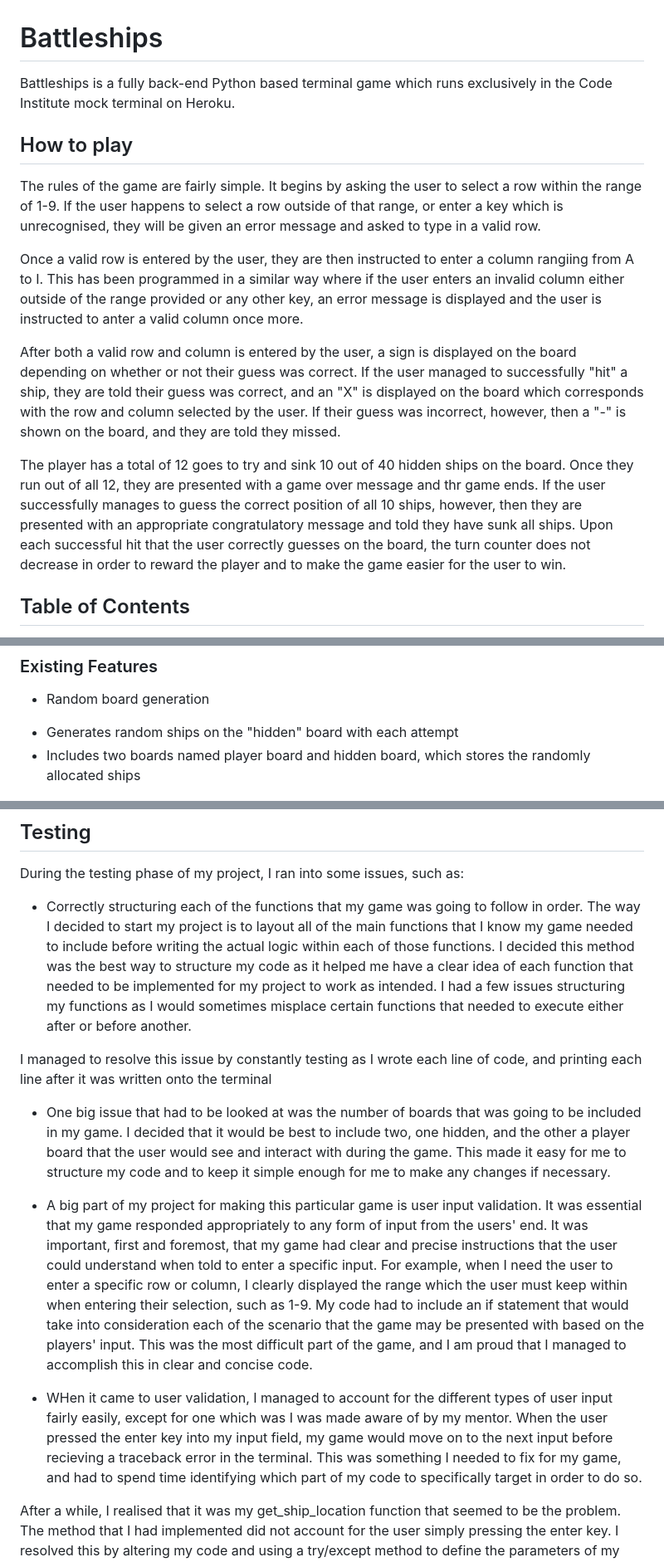
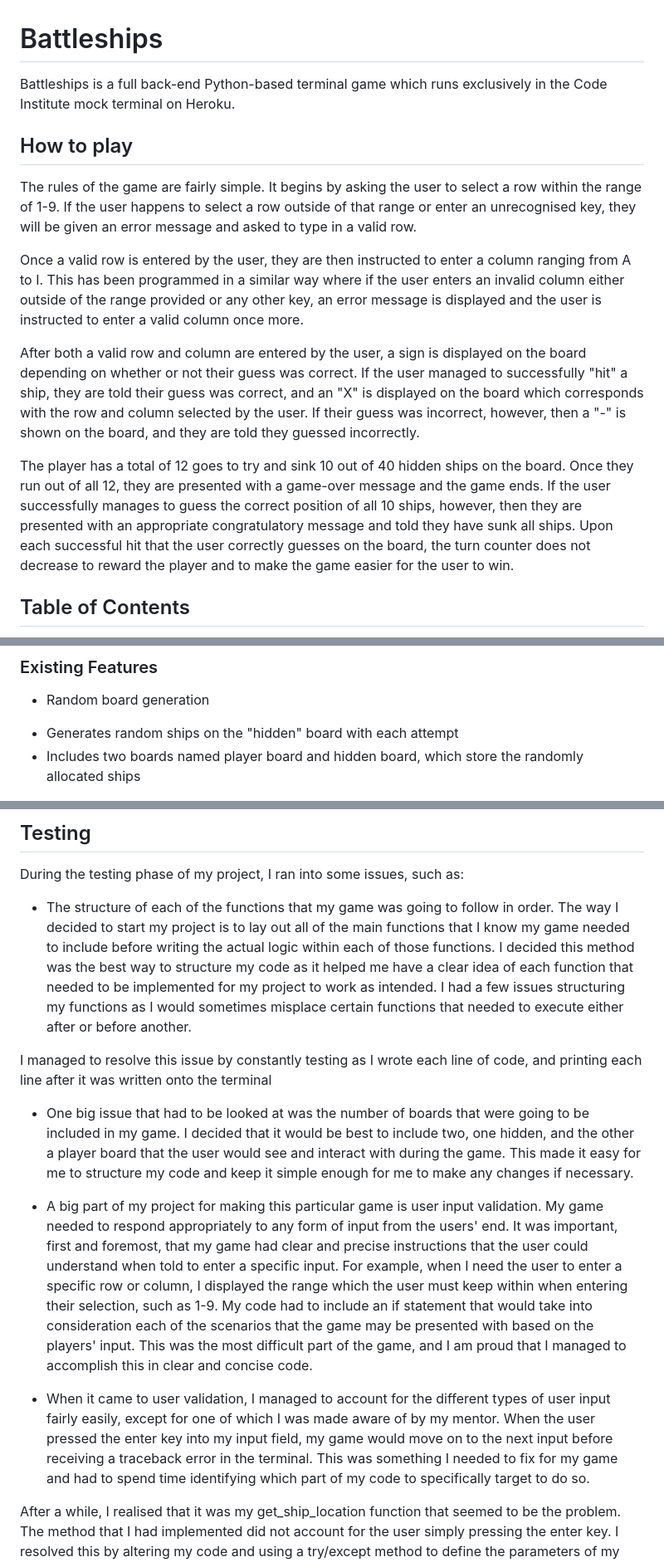
Before and after one commit to Shaf8808/battleships, a Markdown page: README.md, 3 parts joined by grey strips. Shown at 83% size. Drawn GitHub-style.

```diff
--- a/README.md
+++ b/README.md
@@ -1,16 +1,16 @@
 # Battleships
 
-Battleships is a fully back-end Python based terminal game which runs exclusively in the Code Institute mock terminal on Heroku.
+Battleships is a full back-end Python-based terminal game which runs exclusively in the Code Institute mock terminal on Heroku.
 
 ## How to play
 
-The rules of the game are fairly simple. It begins by asking the user to select a row within the range of 1-9. If the user happens to select a row outside of that range, or enter a key which is unrecognised, they will be given an error message and asked to type in a valid row.
+The rules of the game are fairly simple. It begins by asking the user to select a row within the range of 1-9. If the user happens to select a row outside of that range or enter an unrecognised key, they will be given an error message and asked to type in a valid row.
 
-Once a valid row is entered by the user, they are then instructed to enter a column rangiing from A to I. This has been programmed in a similar way where if the user enters an invalid column either outside of the range provided or any other key, an error message is displayed and the user is instructed to anter a valid column once more.
+Once a valid row is entered by the user, they are then instructed to enter a column ranging from A to I. This has been programmed in a similar way where if the user enters an invalid column either outside of the range provided or any other key, an error message is displayed and the user is instructed to enter a valid column once more.
 
-After both a valid row and column is entered by the user, a sign is displayed on the board depending on whether or not their guess was correct. If the user managed to successfully "hit" a ship, they are told their guess was correct, and an "X" is displayed on the board which corresponds with the row and column selected by the user. If their guess was incorrect, however, then a "-" is shown on the board, and they are told they missed.
+After both a valid row and column are entered by the user, a sign is displayed on the board depending on whether or not their guess was correct. If the user managed to successfully "hit" a ship, they are told their guess was correct, and an "X" is displayed on the board which corresponds with the row and column selected by the user. If their guess was incorrect, however, then a "-" is shown on the board, and they are told they guessed incorrectly.
 
-The player has a total of 12 goes to try and sink 10 out of 40 hidden ships on the board. Once they run out of all 12, they are presented with a game over message and thr game ends. If the user successfully manages to guess the correct position of all 10 ships, however, then they are presented with an appropriate congratulatory message and told they have sunk all ships. Upon each successful hit that the user correctly guesses on the board, the turn counter does not decrease in order to reward the player and to make the game easier for the user to win.
+The player has a total of 12 goes to try and sink 10 out of 40 hidden ships on the board. Once they run out of all 12, they are presented with a game-over message and the game ends. If the user successfully manages to guess the correct position of all 10 ships, however, then they are presented with an appropriate congratulatory message and told they have sunk all ships. Upon each successful hit that the user correctly guesses on the board, the turn counter does not decrease to reward the player and to make the game easier for the user to win.
 
 ## Table of Contents
 
@@ -51,7 +51,7 @@ The player has a total of 12 goes to try and sink 10 out of 40 hidden ships on t
 
 * Random board generation
 - Generates random ships on the "hidden" board with each attempt
-- Includes two boards named player board and hidden board, which stores the randomly allocated ships
+- Includes two boards named player board and hidden board, which store the randomly allocated ships
 
 <img src= "./documentation-images/game-layout.jpg" height=250rem>
 
@@ -89,15 +89,15 @@ I have decided to use predominantly two boards for my game. One board is the pla
 
 During the testing phase of my project, I ran into some issues, such as:
 
-* Correctly structuring each of the functions that my game was going to follow in order. The way I decided to start my project is to layout all of the main functions that I know my game needed to include before writing the actual logic within each of those functions. I decided this method was the best way to structure my code as it helped me have a clear idea of each function that needed to be implemented for my project to work as intended. I had a few issues structuring my functions as I would sometimes misplace certain functions that needed to execute either after or before another.
+* The structure of each of the functions that my game was going to follow in order. The way I decided to start my project is to lay out all of the main functions that I know my game needed to include before writing the actual logic within each of those functions. I decided this method was the best way to structure my code as it helped me have a clear idea of each function that needed to be implemented for my project to work as intended. I had a few issues structuring my functions as I would sometimes misplace certain functions that needed to execute either after or before another.
 
 I managed to resolve this issue by constantly testing as I wrote each line of code, and printing each line after it was written onto the terminal
 
-* One big issue that had to be looked at was the number of boards that was going to be included in my game. I decided that it would be best to include two, one hidden, and the other a player board that the user would see and interact with during the game. This made it easy for me to structure my code and to keep it simple enough for me to make any changes if necessary.
+* One big issue that had to be looked at was the number of boards that were going to be included in my game. I decided that it would be best to include two, one hidden, and the other a player board that the user would see and interact with during the game. This made it easy for me to structure my code and keep it simple enough for me to make any changes if necessary.
 
-* A big part of my project for making this particular game is user input validation. It was essential that my game responded appropriately to any form of input from the users' end. It was important, first and foremost, that my game had clear and precise instructions that the user could understand when told to enter a specific input. For example, when I need the user to enter a specific row or column, I clearly displayed the range which the user must keep within when entering their selection, such as 1-9. My code had to include an if statement that would take into consideration each of the scenario that the game may be presented with based on the players' input. This was the most difficult part of the game, and I am proud that I managed to accomplish this in clear and concise code.
+* A big part of my project for making this particular game is user input validation. My game needed to respond appropriately to any form of input from the users' end. It was important, first and foremost, that my game had clear and precise instructions that the user could understand when told to enter a specific input. For example, when I need the user to enter a specific row or column, I displayed the range which the user must keep within when entering their selection, such as 1-9. My code had to include an if statement that would take into consideration each of the scenarios that the game may be presented with based on the players' input. This was the most difficult part of the game, and I am proud that I managed to accomplish this in clear and concise code.
 
-* WHen it came to user validation, I managed to account for the different types of user input fairly easily, except for one which was I was made aware of by my mentor. When the user pressed the enter key into my input field, my game would move on to the next input before recieving a traceback error in the terminal. This was something I needed to fix for my game, and had to spend time identifying which part of my code to specifically target in order to do so.
+* When it came to user validation, I managed to account for the different types of user input fairly easily, except for one of which I was made aware of by my mentor. When the user pressed the enter key into my input field, my game would move on to the next input before receiving a traceback error in the terminal. This was something I needed to fix for my game and had to spend time identifying which part of my code to specifically target to do so.
 
 After a while, I realised that it was my get_ship_location function that seemed to be the problem. The method that I had implemented did not account for the user simply pressing the enter key. I resolved this by altering my code and using a try/except method to define the parameters of my user input and include a value error if a suitable number/letter was not entered by the player. This seemed to fix the issue of the user not entering anything before moving on to the next section of the game.
 
```
Also changed, not shown: other parts of README.md (+4 -4 lines).
